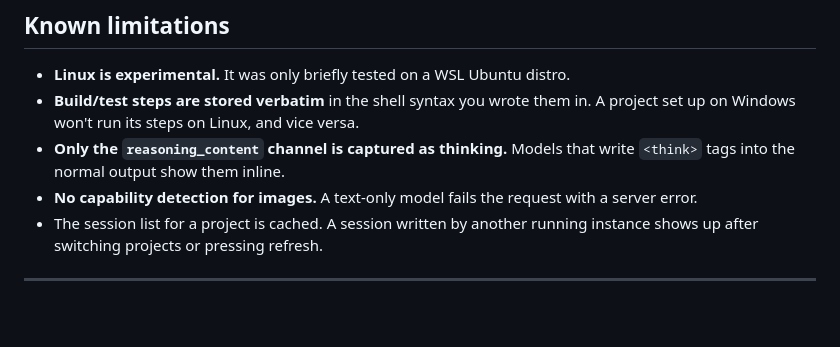
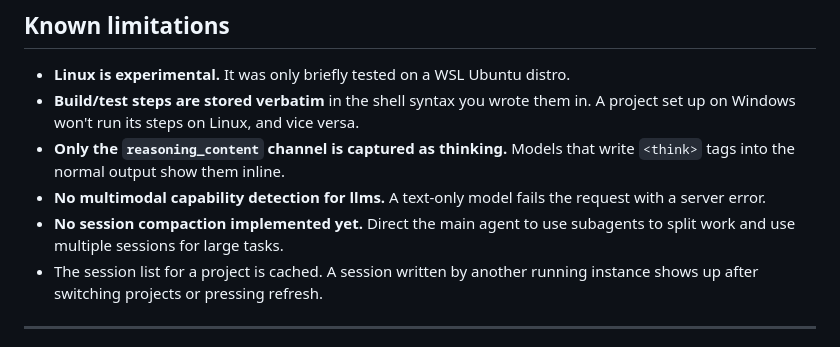
Before and after one commit to andj1210/SlimCodeDesktop, a Markdown page: README.md, the part around one of its changes. GitHub-like rendering; blank space fills up the shorter version.

```diff
--- a/README.md
+++ b/README.md
@@ -211,8 +222,10 @@ name). That makes it easy to tell two instances apart.
   in. A project set up on Windows won't run its steps on Linux, and vice versa.
 - **Only the `reasoning_content` channel is captured as thinking.** Models that
   write `<think>` tags into the normal output show them inline.
-- **No capability detection for images.** A text-only model fails the request
-  with a server error.
+- **No multimodal capability detection for llms.**
+  A text-only model fails the request with a server error.
+- **No session compaction implemented yet.**
+  Direct the main agent to use subagents to split work and use multiple sessions for large tasks.
 - The session list for a project is cached. A session written by another
   running instance shows up after switching projects or pressing refresh.
 
```
Also changed, not shown: other parts of README.md (+47 -37 lines), doc/DEVELOPER.md (+1 -1 lines), assets/screenshot/busy_loop.jpg (added), 15 other files.
